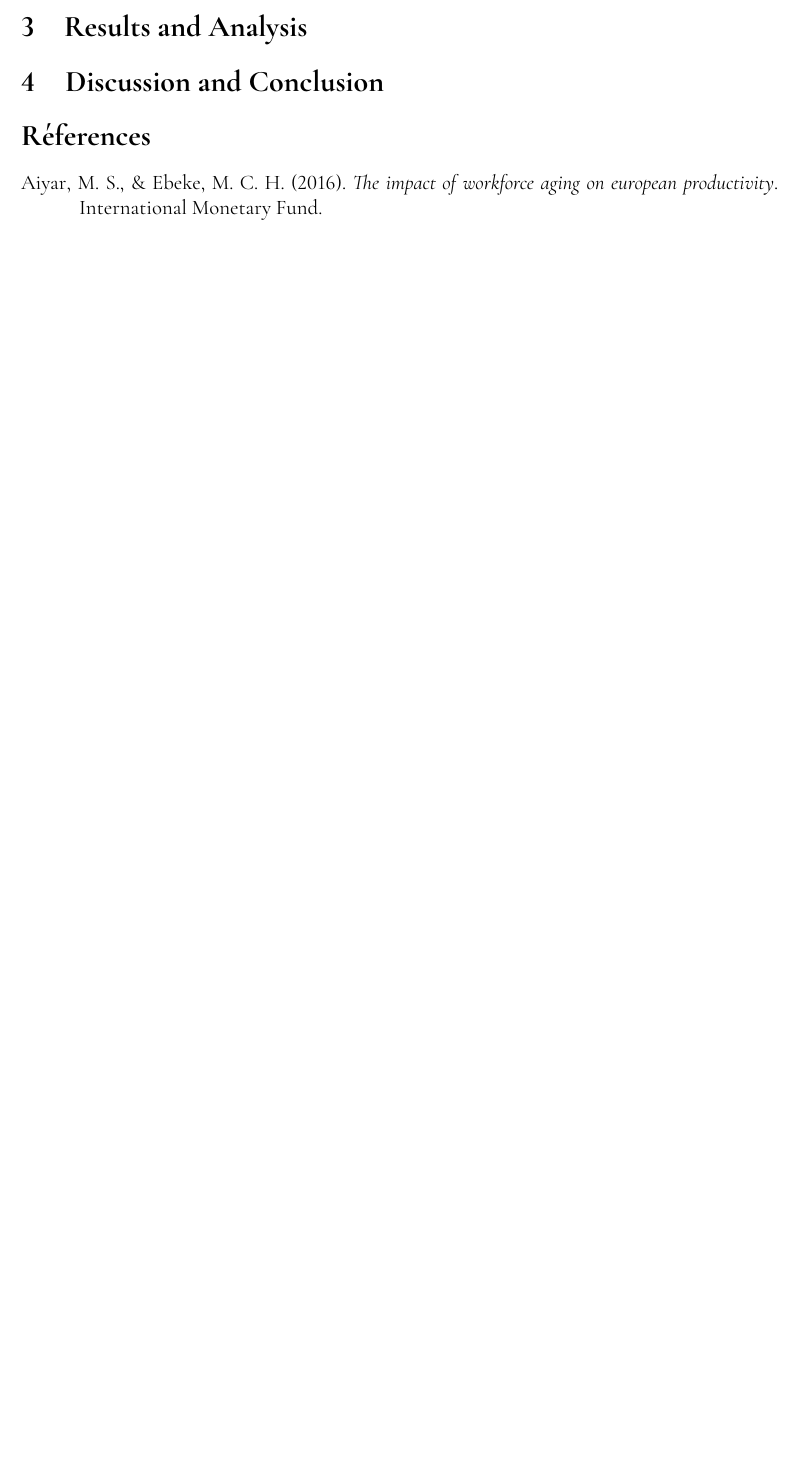
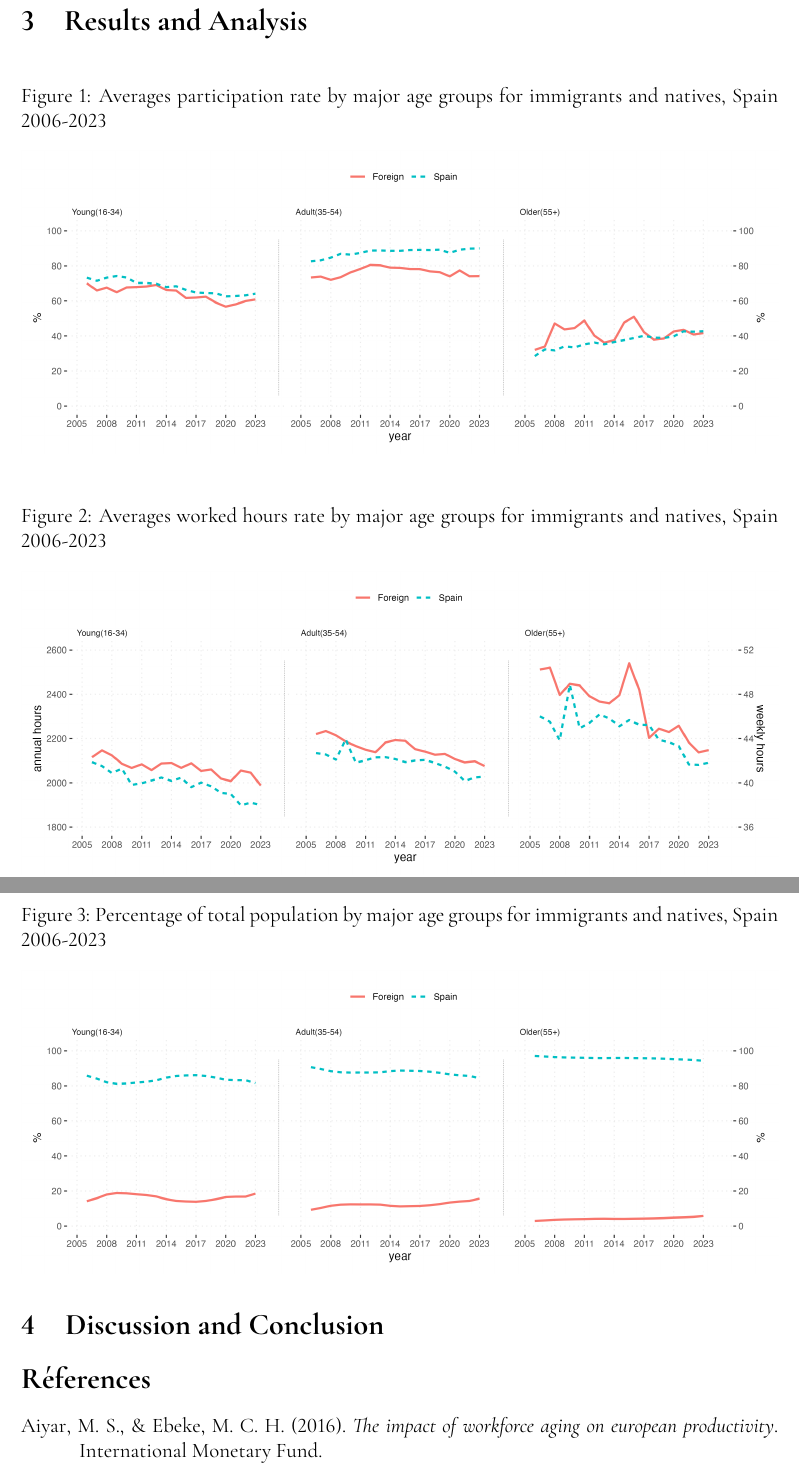
Before and after one commit to poidstotal/laborSpain, a LaTeX paper (docs/labSpain.tex, which reads docs/chapts/3result.tex): part of page 5 of 6 before the commit and two parts of pages 6 and 7 of 8 after it, the two joined at a grey line, cut so that both start at the same text, the shorter picture padded with empty space. The pictures show the PDF file docs/labSpain.pdf that the author committed with the source.

Commit message:
descriptives

```diff
--- a/docs/chapts/3result.tex
+++ b/docs/chapts/3result.tex
@@ -1 +1,21 @@
 \section{Results and Analysis}
+
+\begin{figure}[H]%
+    \caption{Averages participation rate by major age groups for immigrants and natives, Spain 2006-2023}
+    \includegraphics[width=1\textwidth]{../graph/wpx.png}%
+    \label{fig:labDecomp}%
+\end{figure}%
+
+
+
+\begin{figure}[H]%
+    \caption{Averages worked hours rate by major age groups for immigrants and natives, Spain 2006-2023}
+    \includegraphics[width=1\textwidth]{../graph/whx.png}%
+    \label{fig:labDecomp}%
+\end{figure}%
+
+\begin{figure}[H]%
+    \caption{Percentage of total population by major age groups for immigrants and natives, Spain 2006-2023}
+    \includegraphics[width=1\textwidth]{../graph/stx.png}%
+    \label{fig:labDecomp}%
+\end{figure}%
```
Also changed, not shown: docs/labSpain.pdf, graph/stx.png (added), graph/whx.png (added), graph/wpx.png, 4 other files.
